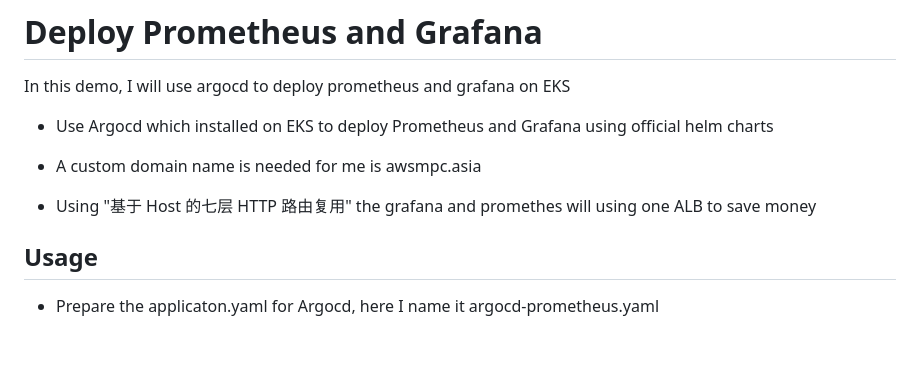
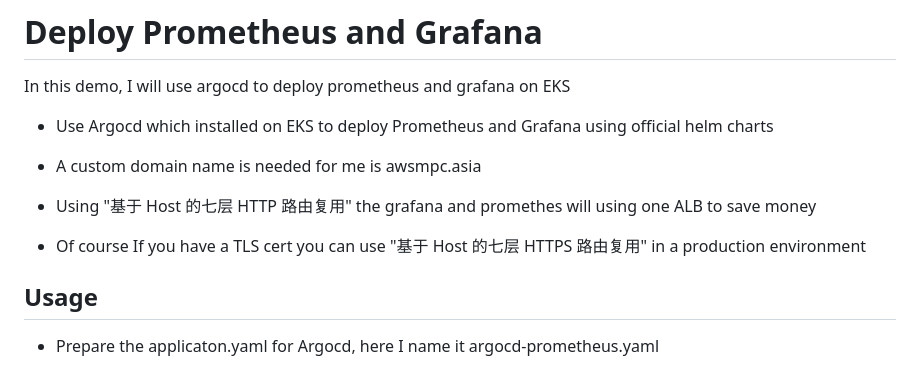
Before and after one commit to pengchao2022/terraform-aws-modules, a Markdown page: helm-install-prometheus/README.md, the part around the change. Drawn GitHub-style; blank space fills up the shorter version.

Commit message:
feat: GTP-54273 added the code

```diff
--- a/helm-install-prometheus/README.md
+++ b/helm-install-prometheus/README.md
@@ -7,6 +7,8 @@ In this demo, I will use argocd to deploy prometheus and grafana on EKS
 - A custom domain name is needed for me is awsmpc.asia
 
 - Using "基于 Host 的七层 HTTP 路由复用" the grafana and promethes will using one ALB to save money
+
+- Of course If you have a TLS cert you can use "基于 Host 的七层 HTTPS 路由复用" in a production environment
 
 
 ## Usage
```
